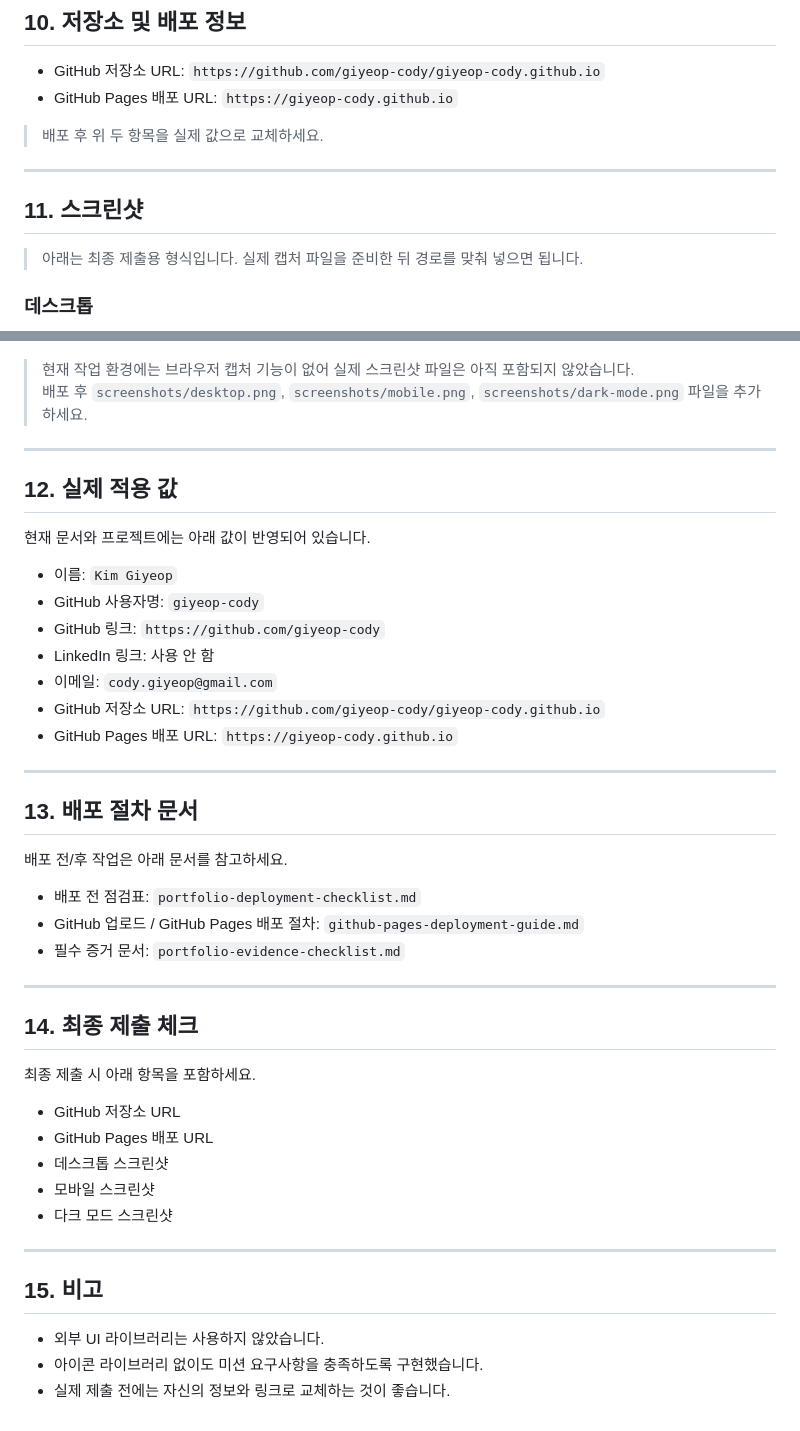
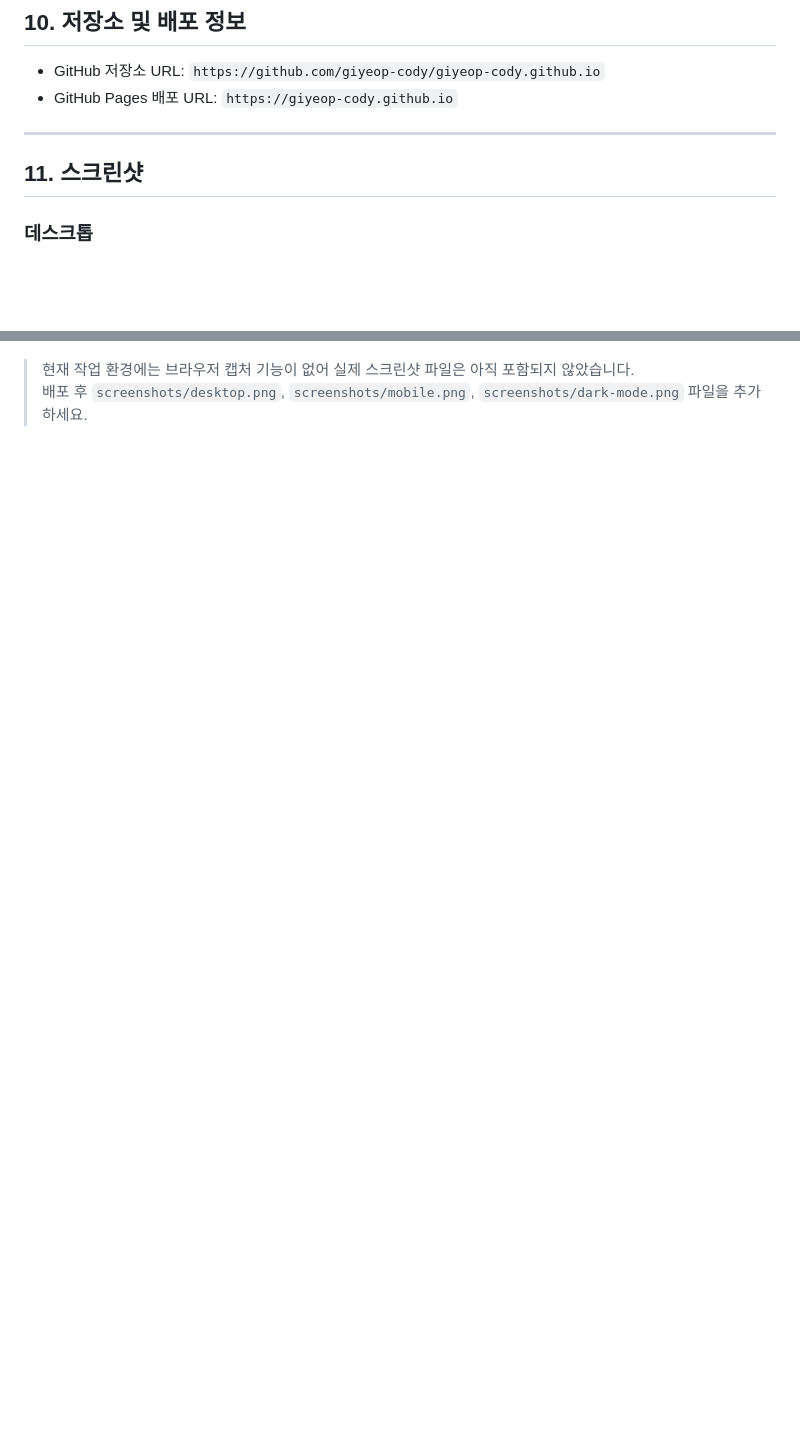
Before and after one commit to giyeop-cody/giyeop-cody.github.io, a Markdown page: README.md, 2 parts joined by grey strips. Rendered like a GitHub page; blank space fills up the shorter version.

Commit message:
Clean up README by removing unnecessary sections
Removed sections related to deployment instructions and personal information.

```diff
--- a/README.md
+++ b/README.md
@@ -158,13 +158,9 @@ node validate-portfolio.mjs
 - GitHub 저장소 URL: `https://github.com/giyeop-cody/giyeop-cody.github.io`
 - GitHub Pages 배포 URL: `https://giyeop-cody.github.io`
 
-> 배포 후 위 두 항목을 실제 값으로 교체하세요.
-
 ---
 
 ## 11. 스크린샷
-
-> 아래는 최종 제출용 형식입니다. 실제 캡처 파일을 준비한 뒤 경로를 맞춰 넣으면 됩니다.
 
 ### 데스크톱
 ![데스크톱 화면](screenshots/desktop.png)
@@ -177,47 +173,3 @@ node validate-portfolio.mjs
 
 > 현재 작업 환경에는 브라우저 캡처 기능이 없어 실제 스크린샷 파일은 아직 포함되지 않았습니다.
 > 배포 후 `screenshots/desktop.png`, `screenshots/mobile.png`, `screenshots/dark-mode.png` 파일을 추가하세요.
-
----
-
-## 12. 실제 적용 값
-
-현재 문서와 프로젝트에는 아래 값이 반영되어 있습니다.
-
-- 이름: `Kim Giyeop`
-- GitHub 사용자명: `giyeop-cody`
-- GitHub 링크: `https://github.com/giyeop-cody`
-- LinkedIn 링크: 사용 안 함
-- 이메일: `cody.giyeop@gmail.com`
-- GitHub 저장소 URL: `https://github.com/giyeop-cody/giyeop-cody.github.io`
-- GitHub Pages 배포 URL: `https://giyeop-cody.github.io`
-
----
-
-## 13. 배포 절차 문서
-
-배포 전/후 작업은 아래 문서를 참고하세요.
-
-- 배포 전 점검표: `portfolio-deployment-checklist.md`
-- GitHub 업로드 / GitHub Pages 배포 절차: `github-pages-deployment-guide.md`
-- 필수 증거 문서: `portfolio-evidence-checklist.md`
-
----
-
-## 14. 최종 제출 체크
-
-최종 제출 시 아래 항목을 포함하세요.
-
-- GitHub 저장소 URL
-- GitHub Pages 배포 URL
-- 데스크톱 스크린샷
-- 모바일 스크린샷
-- 다크 모드 스크린샷
-
----
-
-## 15. 비고
-
-- 외부 UI 라이브러리는 사용하지 않았습니다.
-- 아이콘 라이브러리 없이도 미션 요구사항을 충족하도록 구현했습니다.
-- 실제 제출 전에는 자신의 정보와 링크로 교체하는 것이 좋습니다.
```
